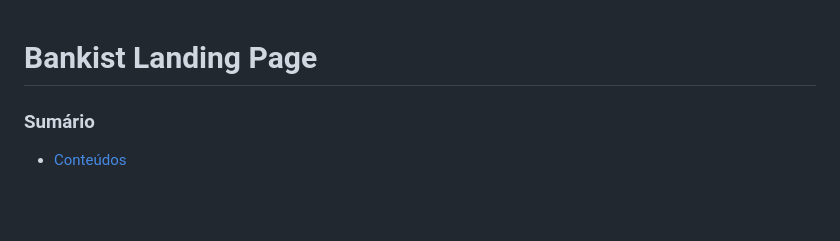
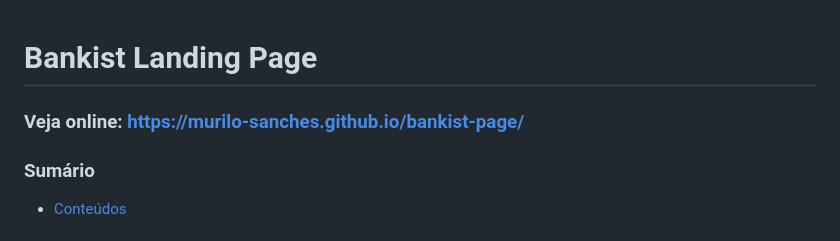
Before and after one commit to Murilo-Sanches1/bankist-page, a Markdown page: README.md, the part around the change. Drawn GitHub-style; blank space fills up the shorter version.

```diff
--- a/README.md
+++ b/README.md
@@ -1,4 +1,6 @@
 # Bankist Landing Page
+
+### Veja online: https://murilo-sanches.github.io/bankist-page/
 
 ### Sumário
 * [Conteúdos](#conteúdos)
```
